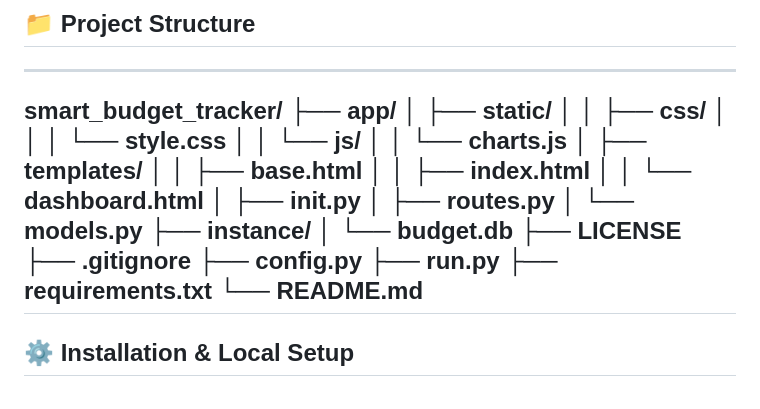
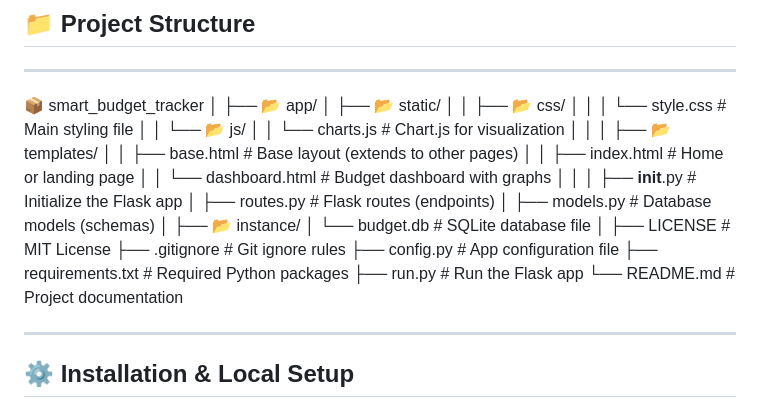
Before and after one commit to alaminO8islam/smart_budget_tracker, a Markdown page: README.md, the part around the change. GitHub-like rendering.

```diff
--- a/README.md
+++ b/README.md
@@ -22,28 +22,34 @@ A sleek web app to manage your personal finances — track your income, expenses
 ## 📁 Project Structure
 
 ---
-smart_budget_tracker/
-├── app/
-│   ├── static/
-│   │   ├── css/
-│   │   │   └── style.css
-│   │   └── js/
-│   │       └── charts.js
-│   ├── templates/
-│   │   ├── base.html
-│   │   ├── index.html
-│   │   └── dashboard.html
-│   ├── __init__.py
-│   ├── routes.py
-│   └── models.py
-├── instance/
-│   └── budget.db
-├── LICENSE
-├── .gitignore
-├── config.py
-├── run.py
-├── requirements.txt
-└── README.md
+📦 smart_budget_tracker
+│
+├── 📂 app/
+│   ├── 📂 static/
+│   │   ├── 📂 css/
+│   │   │   └── style.css           # Main styling file
+│   │   └── 📂 js/
+│   │       └── charts.js           # Chart.js for visualization
+│   │
+│   ├── 📂 templates/
+│   │   ├── base.html               # Base layout (extends to other pages)
+│   │   ├── index.html              # Home or landing page
+│   │   └── dashboard.html          # Budget dashboard with graphs
+│   │
+│   ├── __init__.py                 # Initialize the Flask app
+│   ├── routes.py                   # Flask routes (endpoints)
+│   ├── models.py                   # Database models (schemas)
+│
+├── 📂 instance/
+│   └── budget.db                   # SQLite database file
+│
+├── LICENSE                         # MIT License
+├── .gitignore                      # Git ignore rules
+├── config.py                       # App configuration file
+├── requirements.txt               # Required Python packages
+├── run.py                          # Run the Flask app
+└── README.md                       # Project documentation
+
 ---
 
 ## ⚙️ Installation & Local Setup
```
